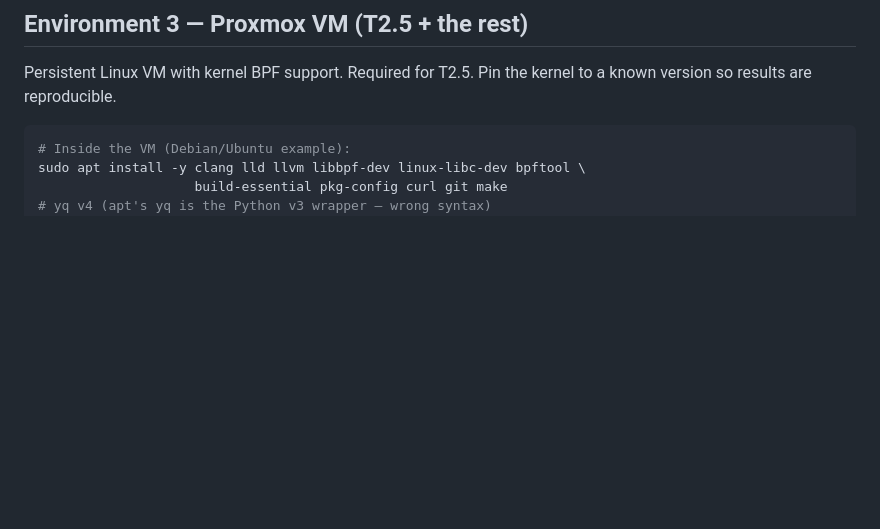
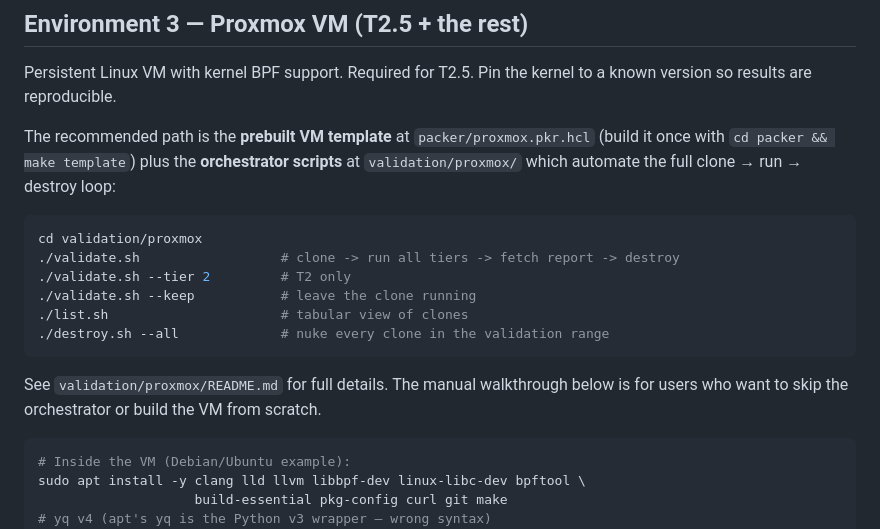
Before and after one commit to danigoland/btf2go, a Markdown page: validation/SETUP.md, the part around the change. Rendered like a GitHub page; blank space fills up the shorter version.

Commit message:
docs(validation): point SETUP.md Env 3 at the proxmox orchestrator
The new validation/proxmox/ scripts wrap the full clone-run-destroy
loop into a single command. Make that the recommended path for
Environment 3 (Proxmox VM); keep the manual walkthrough as a
fallback for users skipping the orchestrator or building from
scratch.

Co-Authored-By: Claude Opus 4.7 (1M context) <noreply@anthropic.com>

````diff
--- a/validation/SETUP.md
+++ b/validation/SETUP.md
@@ -76,6 +76,24 @@ use Environment 3.
 Persistent Linux VM with kernel BPF support. Required for T2.5. Pin
 the kernel to a known version so results are reproducible.
 
+The recommended path is the **prebuilt VM template** at
+`packer/proxmox.pkr.hcl` (build it once with `cd packer && make
+template`) plus the **orchestrator scripts** at `validation/proxmox/`
+which automate the full clone → run → destroy loop:
+
+```sh
+cd validation/proxmox
+./validate.sh                  # clone -> run all tiers -> fetch report -> destroy
+./validate.sh --tier 2         # T2 only
+./validate.sh --keep           # leave the clone running
+./list.sh                      # tabular view of clones
+./destroy.sh --all             # nuke every clone in the validation range
+```
+
+See `validation/proxmox/README.md` for full details. The manual
+walkthrough below is for users who want to skip the orchestrator
+or build the VM from scratch.
+
 ```sh
 # Inside the VM (Debian/Ubuntu example):
 sudo apt install -y clang lld llvm libbpf-dev linux-libc-dev bpftool \
````
